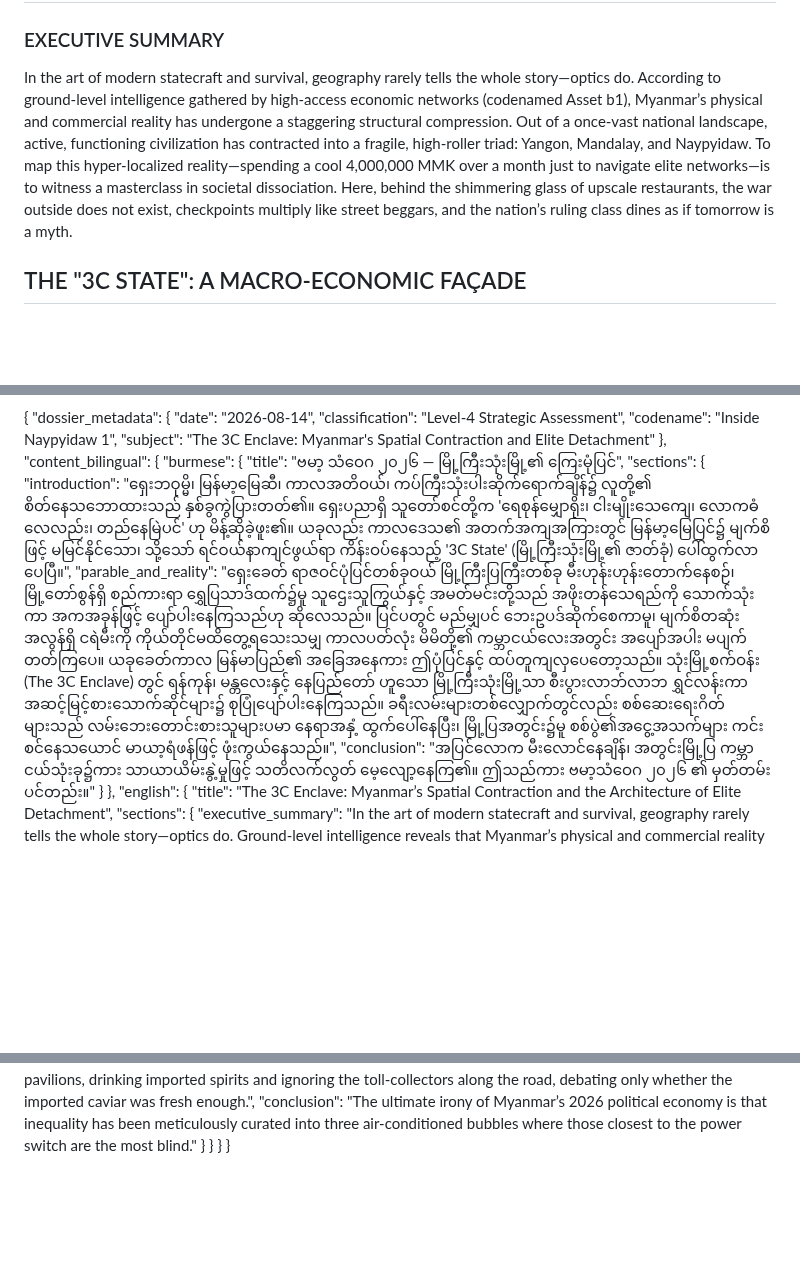
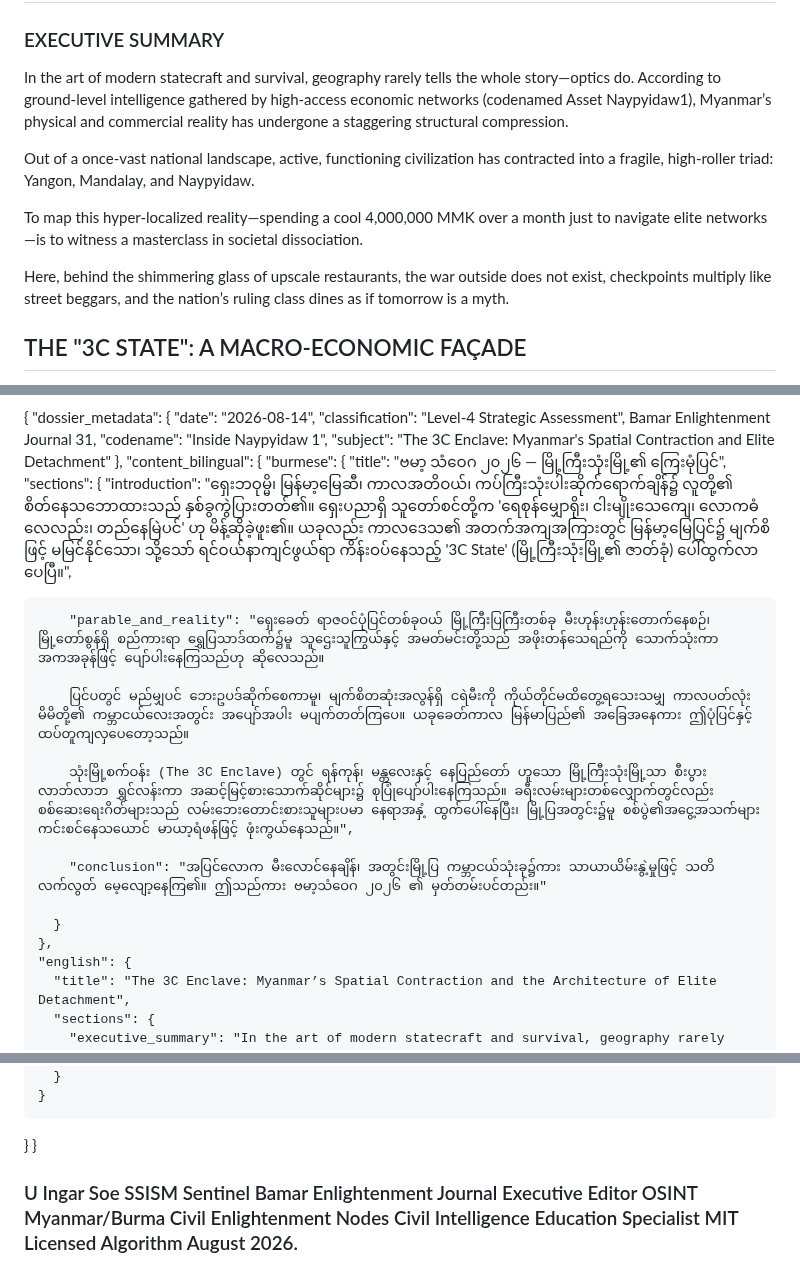
Before and after one commit to UIngarsoe/SSISM_Intel_Sentinel, a Markdown page: WAAE ASSETS/"ဗမာ့သံဝေဂ ၂၀၂၆" ဦးအင်္ဂါစိုး/Myanmar Situation Realism "3C STATE" by U Ingar Soe.md, 3 parts joined by grey strips. Rendered like a GitHub page; blank space fills up the shorter version.

```diff
--- a/WAAE ASSETS/"ဗမာ့သံဝေဂ ၂၀၂၆" ဦးအင်္ဂါစိုး/Myanmar Situation Realism "3C STATE" by U Ingar Soe.md
+++ b/WAAE ASSETS/"ဗမာ့သံဝေဂ ၂၀၂၆" ဦးအင်္ဂါစိုး/Myanmar Situation Realism "3C STATE" by U Ingar Soe.md
@@ -8,9 +9,13 @@ CLASSIFICATION: LEVEL-4 STRATEGIC ASSESSMENT
 
 ### EXECUTIVE SUMMARY
 
-In the art of modern statecraft and survival, geography rarely tells the whole story—optics do. According to ground-level intelligence gathered by high-access economic networks (codenamed Asset b1), Myanmar’s physical and commercial reality has undergone a staggering structural compression.
+In the art of modern statecraft and survival, geography rarely tells the whole story—optics do. According to ground-level intelligence gathered by high-access economic networks (codenamed Asset Naypyidaw1), Myanmar’s physical and commercial reality has undergone a staggering structural compression.
+
 Out of a once-vast national landscape, active, functioning civilization has contracted into a fragile, high-roller triad: Yangon, Mandalay, and Naypyidaw.
-To map this hyper-localized reality—spending a cool 4,000,000 MMK over a month just to navigate elite networks—is to witness a masterclass in societal dissociation. Here, behind the shimmering glass of upscale restaurants, the war outside does not exist, checkpoints multiply like street beggars, and the nation’s ruling class dines as if tomorrow is a myth.
+
+To map this hyper-localized reality—spending a cool 4,000,000 MMK over a month just to navigate elite networks—is to witness a masterclass in societal dissociation.
+
+Here, behind the shimmering glass of upscale restaurants, the war outside does not exist, checkpoints multiply like street beggars, and the nation’s ruling class dines as if tomorrow is a myth.
 
 ## THE "3C STATE": A MACRO-ECONOMIC FAÇADE
 
@@ -70,7 +93,7 @@ CLASSIFICATION: LEVEL-4 STRATEGIC BRIEFING
 {
   "dossier_metadata": {
     "date": "2026-08-14",
-    "classification": "Level-4 Strategic Assessment",
+    "classification": "Level-4 Strategic Assessment", Bamar Enlightenment Journal 31,
     "codename": "Inside Naypyidaw 1",
     "subject": "The 3C Enclave: Myanmar's Spatial Contraction and Elite Detachment"
   },
@@ -79,8 +102,15 @@ CLASSIFICATION: LEVEL-4 STRATEGIC BRIEFING
       "title": "ဗမာ့ သံဝေဂ ၂၀၂၆ — မြို့ကြီးသုံးမြို့၏ ကြေးမုံပြင်",
       "sections": {
         "introduction": "ရှေးဘဝုမ္မိ၊ မြန်မာ့မြေဆီ၊ ကာလအတိဝယ်၊ ကပ်ကြီးသုံးပါးဆိုက်ရောက်ချိန်၌ လူတို့၏ စိတ်နေသဘောထားသည် နှစ်ခွကွဲပြားတတ်၏။ ရှေးပညာရှိ သူတော်စင်တို့က 'ရေစုန်မျှောရိုး၊ ငါးမျိုးသေကျေ၊ လောကဓံလေလည်း၊ တည်နေမြဲပင်' ဟု မိန့်ဆိုခဲ့ဖူး၏။ ယခုလည်း ကာလဒေသ၏ အတက်အကျအကြားတွင် မြန်မာ့မြေပြင်၌ မျက်စိဖြင့် မမြင်နိုင်သော၊ သို့သော် ရင်ဝယ်နာကျင်ဖွယ်ရာ ကိန်းဝပ်နေသည့် '3C State' (မြို့ကြီးသုံးမြို့၏ ဇာတ်ခုံ) ပေါ်ထွက်လာပေပြီ။",
-        "parable_and_reality": "ရှေးခေတ် ရာဇဝင်ပုံပြင်တစ်ခုဝယ် မြို့ကြီးပြကြီးတစ်ခု မီးဟုန်းဟုန်းတောက်နေစဉ်၊ မြို့တော်စွန်ရှိ စည်ကားရာ ရွှေပြသာဒ်ထက်၌မူ သူဌေးသူကြွယ်နှင့် အမတ်မင်းတို့သည် အဖိုးတန်သေရည်ကို သောက်သုံးကာ အကအခုန်ဖြင့် ပျော်ပါးနေကြသည်ဟု ဆိုလေသည်။ ပြင်ပတွင် မည်မျှပင် ဘေးဥပဒ်ဆိုက်စေကာမူ၊ မျက်စိတဆုံးအလွန်ရှိ ငရဲမီးကို ကိုယ်တိုင်မထိတွေ့ရသေးသမျှ ကာလပတ်လုံး မိမိတို့၏ ကမ္ဘာငယ်လေးအတွင်း အပျော်အပါး မပျက်တတ်ကြပေ။ ယခုခေတ်ကာလ မြန်မာပြည်၏ အခြေအနေကား ဤပုံပြင်နှင့် ထပ်တူကျလှပေတော့သည်။ သုံးမြို့စက်ဝန်း (The 3C Enclave) တွင် ရန်ကုန်၊ မန္တလေးနှင့် နေပြည်တော် ဟူသော မြို့ကြီးသုံးမြို့သာ စီးပွားလာဘ်လာဘ ရွှင်လန်းကာ အဆင့်မြင့်စားသောက်ဆိုင်များ၌ စုပြုံပျော်ပါးနေကြသည်။ ခရီးလမ်းများတစ်လျှောက်တွင်လည်း စစ်ဆေးရေးဂိတ်များသည် လမ်းဘေးတောင်းစားသူများပမာ နေရာအနှံ့ ထွက်ပေါ်နေပြီး၊ မြို့ပြအတွင်း၌မူ စစ်ပွဲ၏အငွေ့အသက်များ ကင်းစင်နေသယောင် မာယာ့ရံဖန်ဖြင့် ဖုံးကွယ်နေသည်။",
+
+        "parable_and_reality": "ရှေးခေတ် ရာဇဝင်ပုံပြင်တစ်ခုဝယ် မြို့ကြီးပြကြီးတစ်ခု မီးဟုန်းဟုန်းတောက်နေစဉ်၊ မြို့တော်စွန်ရှိ စည်ကားရာ ရွှေပြသာဒ်ထက်၌မူ သူဌေးသူကြွယ်နှင့် အမတ်မင်းတို့သည် အဖိုးတန်သေရည်ကို သောက်သုံးကာ အကအခုန်ဖြင့် ပျော်ပါးနေကြသည်ဟု ဆိုလေသည်။
+
+        ပြင်ပတွင် မည်မျှပင် ဘေးဥပဒ်ဆိုက်စေကာမူ၊ မျက်စိတဆုံးအလွန်ရှိ ငရဲမီးကို ကိုယ်တိုင်မထိတွေ့ရသေးသမျှ ကာလပတ်လုံး မိမိတို့၏ ကမ္ဘာငယ်လေးအတွင်း အပျော်အပါး မပျက်တတ်ကြပေ။ ယခုခေတ်ကာလ မြန်မာပြည်၏ အခြေအနေကား ဤပုံပြင်နှင့် ထပ်တူကျလှပေတော့သည်။
+
+        သုံးမြို့စက်ဝန်း (The 3C Enclave) တွင် ရန်ကုန်၊ မန္တလေးနှင့် နေပြည်တော် ဟူသော မြို့ကြီးသုံးမြို့သာ စီးပွားလာဘ်လာဘ ရွှင်လန်းကာ အဆင့်မြင့်စားသောက်ဆိုင်များ၌ စုပြုံပျော်ပါးနေကြသည်။ ခရီးလမ်းများတစ်လျှောက်တွင်လည်း စစ်ဆေးရေးဂိတ်များသည် လမ်းဘေးတောင်းစားသူများပမာ နေရာအနှံ့ ထွက်ပေါ်နေပြီး၊ မြို့ပြအတွင်း၌မူ စစ်ပွဲ၏အငွေ့အသက်များ ကင်းစင်နေသယောင် မာယာ့ရံဖန်ဖြင့် ဖုံးကွယ်နေသည်။",
+
         "conclusion": "အပြင်လောက မီးလောင်နေချိန်၊ အတွင်းမြို့ပြ ကမ္ဘာငယ်သုံးခု၌ကား သာယာယိမ်းနွဲ့မှုဖြင့် သတိလက်လွတ် မေ့လျော့နေကြ၏။ ဤသည်ကား ဗမာ့သံဝေဂ ၂၀၂၆ ၏ မှတ်တမ်းပင်တည်း။"
+
       }
     },
     "english": {
@@ -95,3 +125,5 @@ CLASSIFICATION: LEVEL-4 STRATEGIC BRIEFING
     }
   }
 }
+
+### U Ingar Soe SSISM Sentinel Bamar Enlightenment Journal Executive Editor OSINT Myanmar/Burma Civil Enlightenment Nodes Civil Intelligence Education Specialist MIT Licensed Algorithm August 2026.
```
Also changed, not shown: other parts of WAAE ASSETS/"ဗမာ့သံဝေဂ ၂၀၂၆" ဦးအင်္ဂါစိုး/Myanmar Situation Realism "3C STATE" by U Ingar Soe.md (+31 -12 lines).
